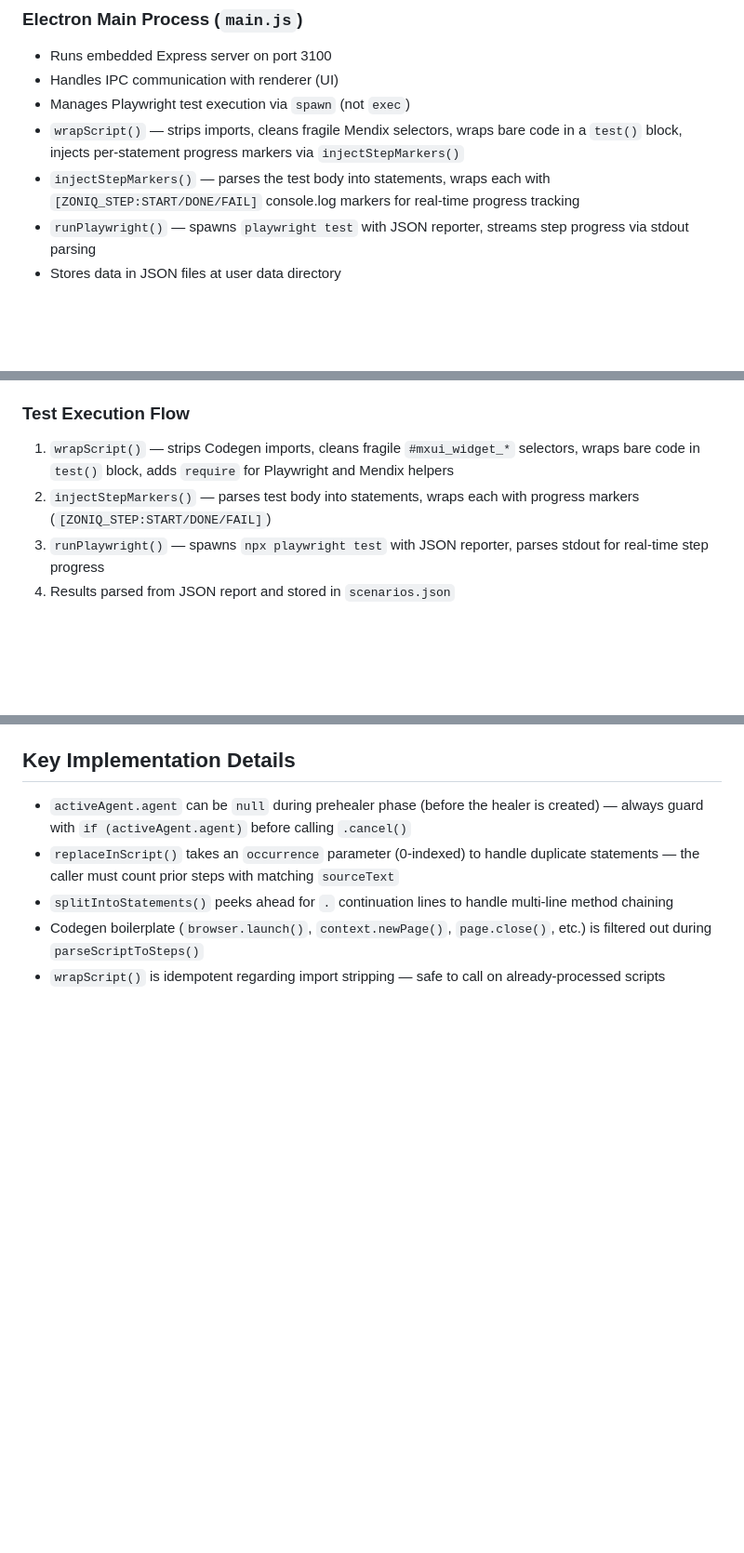
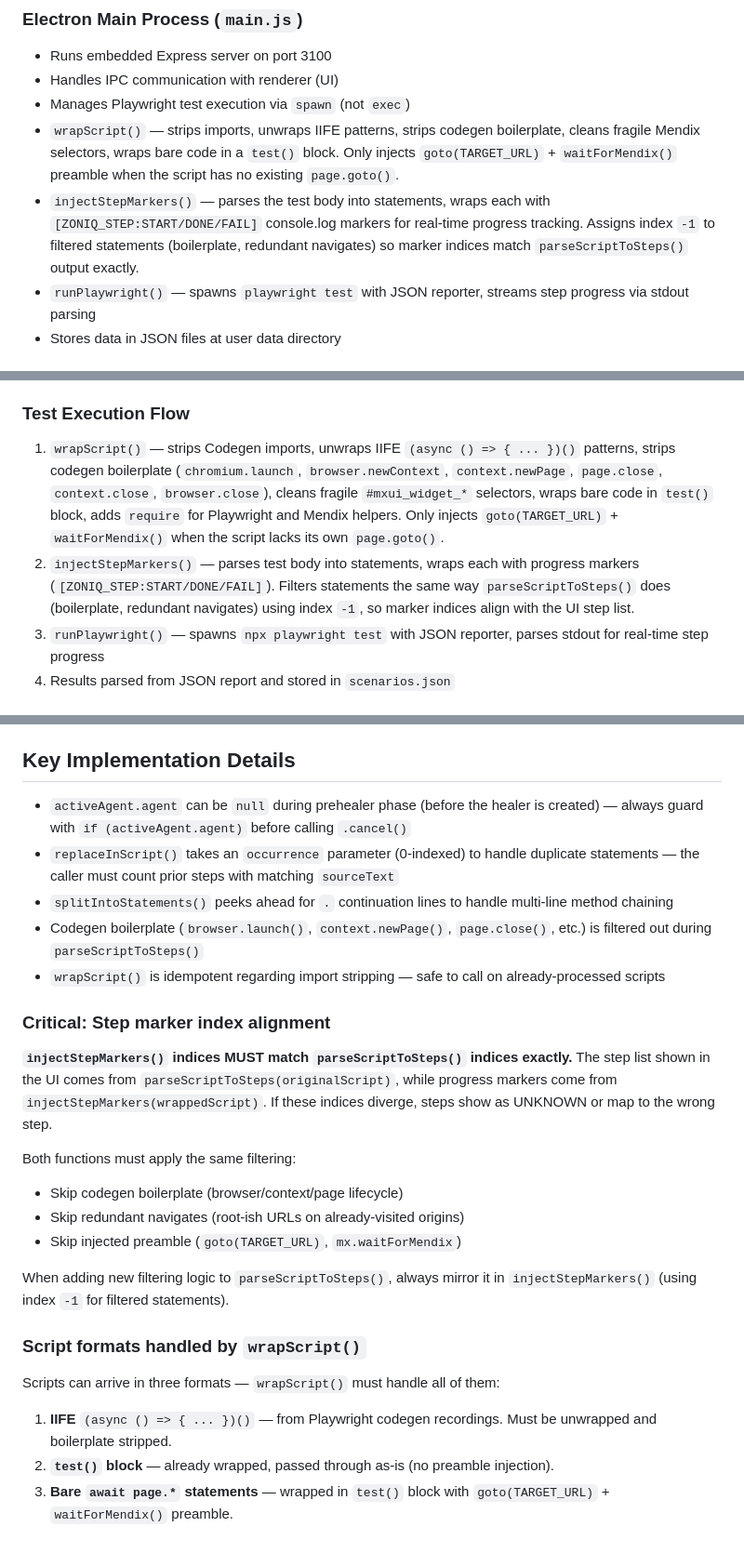
Before and after one commit to Davidc4ke/Mendix-Playwright-Tester, a Markdown page: CLAUDE.md, 3 parts joined by grey strips. Shown at 93% size. Rendered like a GitHub page; blank space fills up the shorter version.

Commit message:
Document IIFE handling, marker alignment, and script formats in CLAUDE.md
Adds critical guidance so future changes to parseScriptToSteps or
injectStepMarkers don't break step progress tracking again.

https://claude.ai/code/session_018AyqYQDfY4jPwncMDjKK7P

```diff
--- a/CLAUDE.md
+++ b/CLAUDE.md
@@ -43,8 +43,8 @@ Record/Import → Script (stored, always executed)
 - Runs embedded Express server on port 3100
 - Handles IPC communication with renderer (UI)
 - Manages Playwright test execution via `spawn` (not `exec`)
-- `wrapScript()` — strips imports, cleans fragile Mendix selectors, wraps bare code in a `test()` block, injects per-statement progress markers via `injectStepMarkers()`
-- `injectStepMarkers()` — parses the test body into statements, wraps each with `[ZONIQ_STEP:START/DONE/FAIL]` console.log markers for real-time progress tracking
+- `wrapScript()` — strips imports, unwraps IIFE patterns, strips codegen boilerplate, cleans fragile Mendix selectors, wraps bare code in a `test()` block. Only injects `goto(TARGET_URL)` + `waitForMendix()` preamble when the script has no existing `page.goto()`.
+- `injectStepMarkers()` — parses the test body into statements, wraps each with `[ZONIQ_STEP:START/DONE/FAIL]` console.log markers for real-time progress tracking. Assigns index `-1` to filtered statements (boilerplate, redundant navigates) so marker indices match `parseScriptToSteps()` output exactly.
 - `runPlaywright()` — spawns `playwright test` with JSON reporter, streams step progress via stdout parsing
 - Stores data in JSON files at user data directory
 
@@ -84,8 +84,8 @@ Step editing flow:
 - LLM orchestration loop with tool use for live page inspection
 
 ### Test Execution Flow
-1. `wrapScript()` — strips Codegen imports, cleans fragile `#mxui_widget_*` selectors, wraps bare code in `test()` block, adds `require` for Playwright and Mendix helpers
-2. `injectStepMarkers()` — parses test body into statements, wraps each with progress markers (`[ZONIQ_STEP:START/DONE/FAIL]`)
+1. `wrapScript()` — strips Codegen imports, unwraps IIFE `(async () => { ... })()` patterns, strips codegen boilerplate (`chromium.launch`, `browser.newContext`, `context.newPage`, `page.close`, `context.close`, `browser.close`), cleans fragile `#mxui_widget_*` selectors, wraps bare code in `test()` block, adds `require` for Playwright and Mendix helpers. Only injects `goto(TARGET_URL)` + `waitForMendix()` when the script lacks its own `page.goto()`.
+2. `injectStepMarkers()` — parses test body into statements, wraps each with progress markers (`[ZONIQ_STEP:START/DONE/FAIL]`). Filters statements the same way `parseScriptToSteps()` does (boilerplate, redundant navigates) using index `-1`, so marker indices align with the UI step list.
 3. `runPlaywright()` — spawns `npx playwright test` with JSON reporter, parses stdout for real-time step progress
 4. Results parsed from JSON report and stored in `scenarios.json`
 
@@ -159,3 +159,21 @@ Other supported selector formats:
 - `splitIntoStatements()` peeks ahead for `.` continuation lines to handle multi-line method chaining
 - Codegen boilerplate (`browser.launch()`, `context.newPage()`, `page.close()`, etc.) is filtered out during `parseScriptToSteps()`
 - `wrapScript()` is idempotent regarding import stripping — safe to call on already-processed scripts
+
+### Critical: Step marker index alignment
+
+**`injectStepMarkers()` indices MUST match `parseScriptToSteps()` indices exactly.** The step list shown in the UI comes from `parseScriptToSteps(originalScript)`, while progress markers come from `injectStepMarkers(wrappedScript)`. If these indices diverge, steps show as UNKNOWN or map to the wrong step.
+
+Both functions must apply the same filtering:
+- Skip codegen boilerplate (browser/context/page lifecycle)
+- Skip redundant navigates (root-ish URLs on already-visited origins)
+- Skip injected preamble (`goto(TARGET_URL)`, `mx.waitForMendix`)
+
+When adding new filtering logic to `parseScriptToSteps()`, always mirror it in `injectStepMarkers()` (using index `-1` for filtered statements).
+
+### Script formats handled by `wrapScript()`
+
+Scripts can arrive in three formats — `wrapScript()` must handle all of them:
+1. **IIFE** `(async () => { ... })()` — from Playwright codegen recordings. Must be unwrapped and boilerplate stripped.
+2. **`test()` block** — already wrapped, passed through as-is (no preamble injection).
+3. **Bare `await page.*` statements** — wrapped in `test()` block with `goto(TARGET_URL)` + `waitForMendix()` preamble.
```
